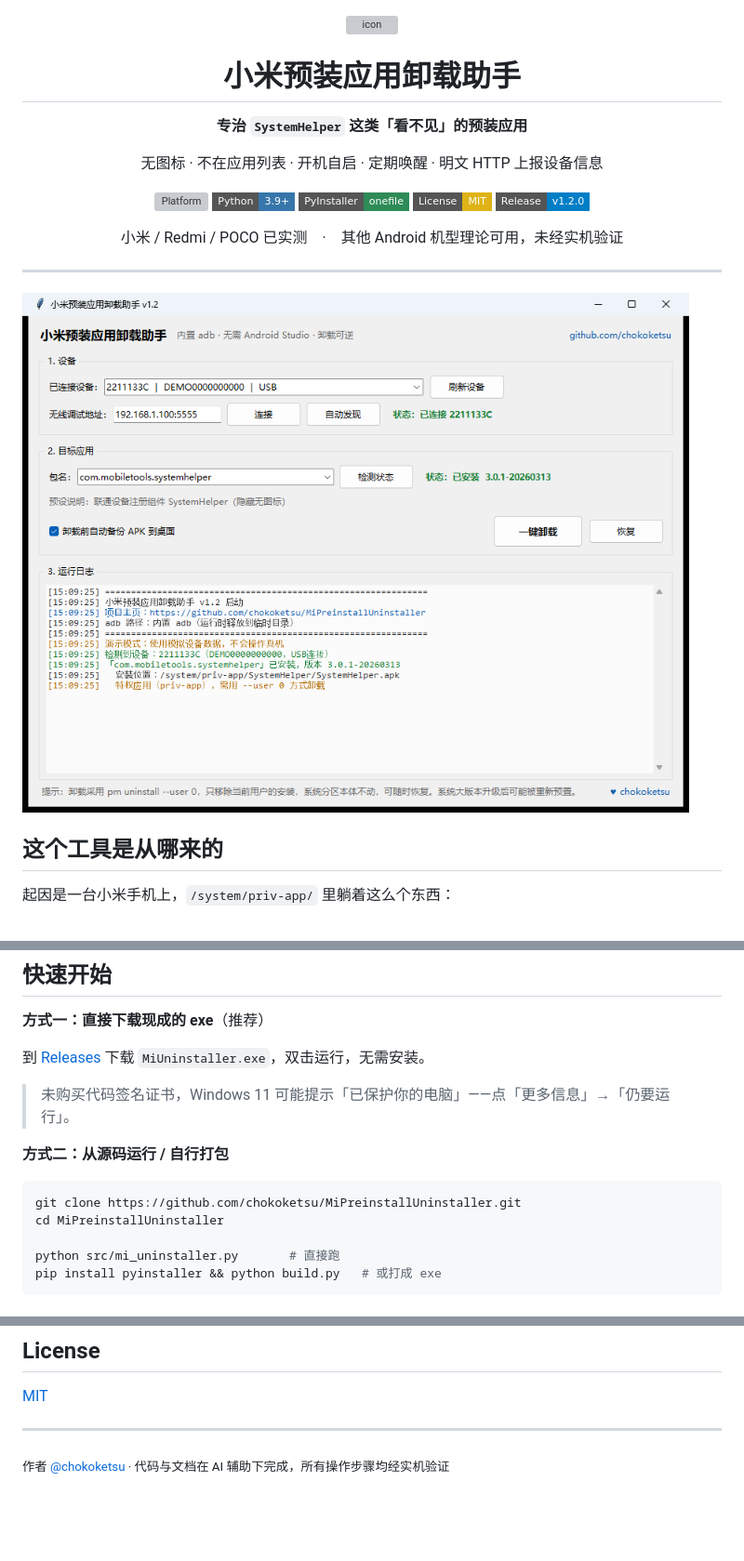
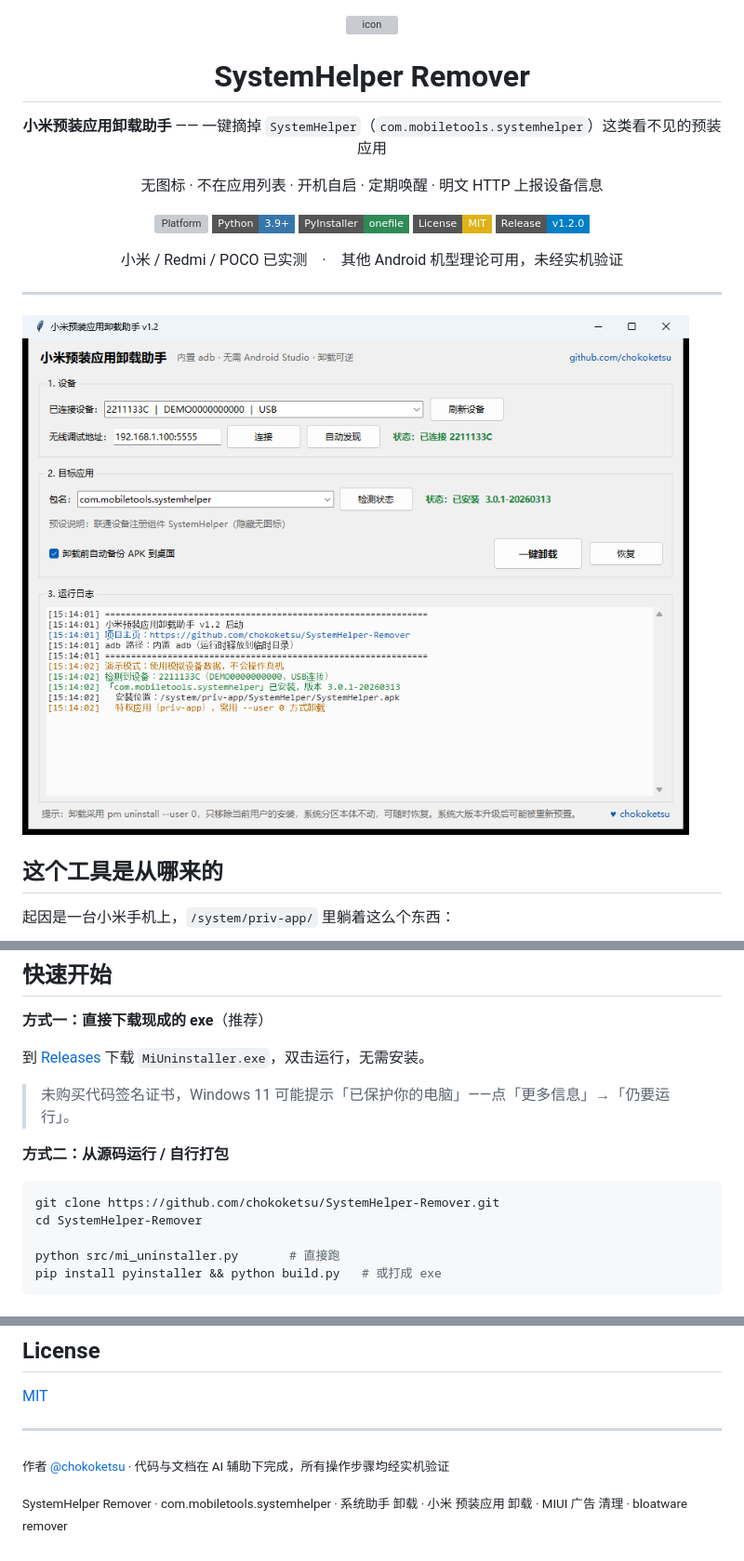
Before and after one commit to chokoketsu/MiPreinstallUninstaller, a Markdown page: README.md, 3 parts joined by grey strips. Shown at 93% size. GitHub-like rendering; pictures changed too: assets/screenshot.png; badges without logos; blank space fills up the shorter version; grey boxes are pictures that could not be loaded.

Commit message:
refactor: 仓库更名为 SystemHelper Remover，标题直击搜索关键词
- README 一级标题改为 SystemHelper Remover，中文名降为副标题
- 源码内项目主页地址、version_info 备注、克隆命令同步更新
- 页脚补充搜索关键词行
- .gitignore 忽略 build_prev_*

````diff
--- a/README.md
+++ b/README.md
@@ -2,9 +2,9 @@
 
 <img src="assets/icon.ico" width="90" alt="icon">
 
-# 小米预装应用卸载助手
+# SystemHelper Remover
 
-**专治 `SystemHelper` 这类「看不见」的预装应用**
+**小米预装应用卸载助手** —— 一键摘掉 `SystemHelper`（`com.mobiletools.systemhelper`）这类看不见的预装应用
 
 无图标 · 不在应用列表 · 开机自启 · 定期唤醒 · 明文 HTTP 上报设备信息
 
@@ -110,8 +110,8 @@ adb shell pm install-existing com.mobiletools.systemhelper
 **方式二：从源码运行 / 自行打包**
 
 ```bash
-git clone https://github.com/chokoketsu/MiPreinstallUninstaller.git
-cd MiPreinstallUninstaller
+git clone https://github.com/chokoketsu/SystemHelper-Remover.git
+cd SystemHelper-Remover
 
 python src/mi_uninstaller.py       # 直接跑
 pip install pyinstaller && python build.py   # 或打成 exe
@@ -222,3 +222,5 @@ OTA 大版本升级会重新写入预装应用，重跑一次卸载即可。
 ---
 
 <sub>作者 <a href="https://github.com/chokoketsu">@chokoketsu</a> · 代码与文档在 AI 辅助下完成，所有操作步骤均经实机验证</sub>
+
+<sub>SystemHelper Remover · com.mobiletools.systemhelper · 系统助手 卸载 · 小米 预装应用 卸载 · MIUI 广告 清理 · bloatware remover</sub>
````
Also changed, not shown: 3 other files.
